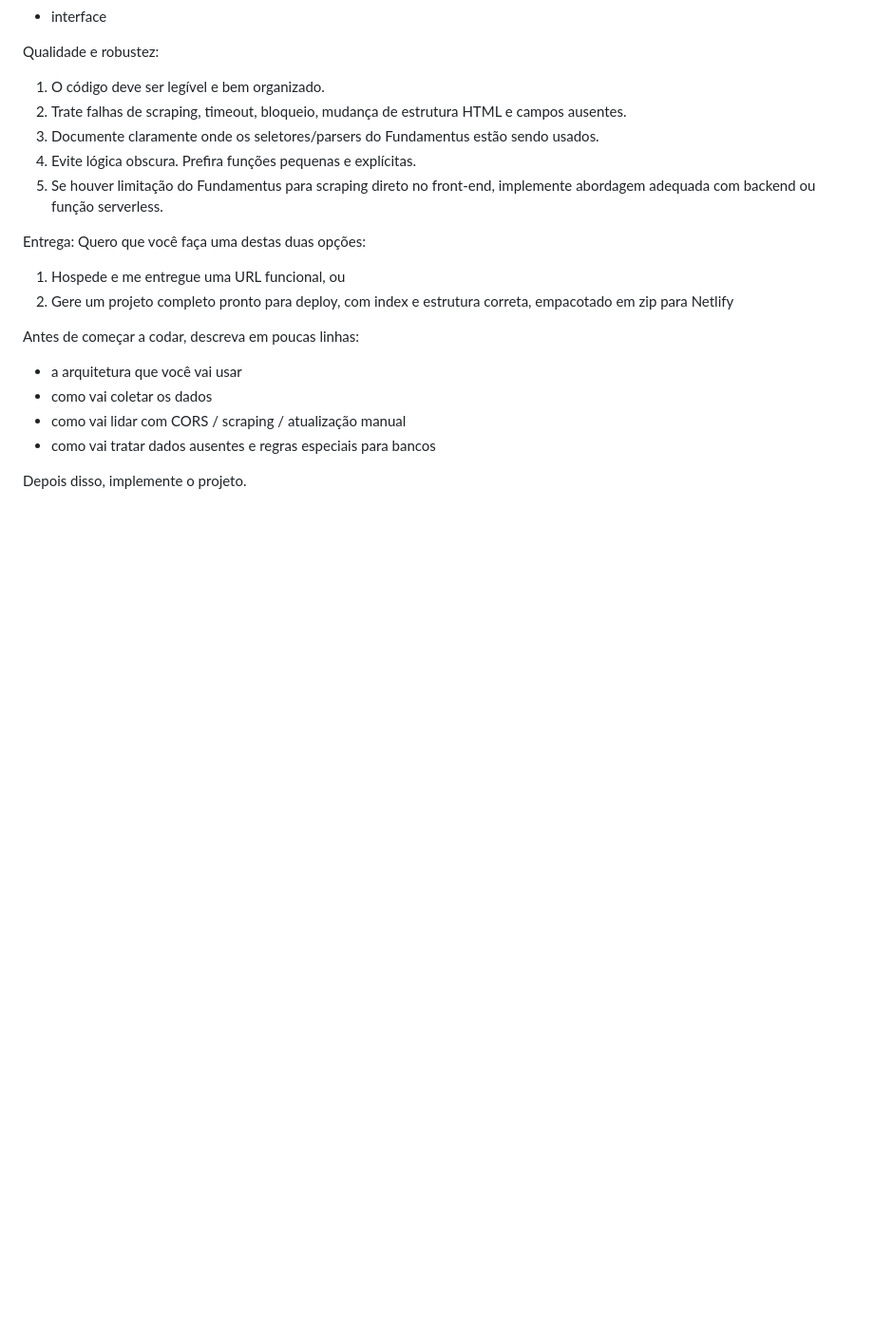
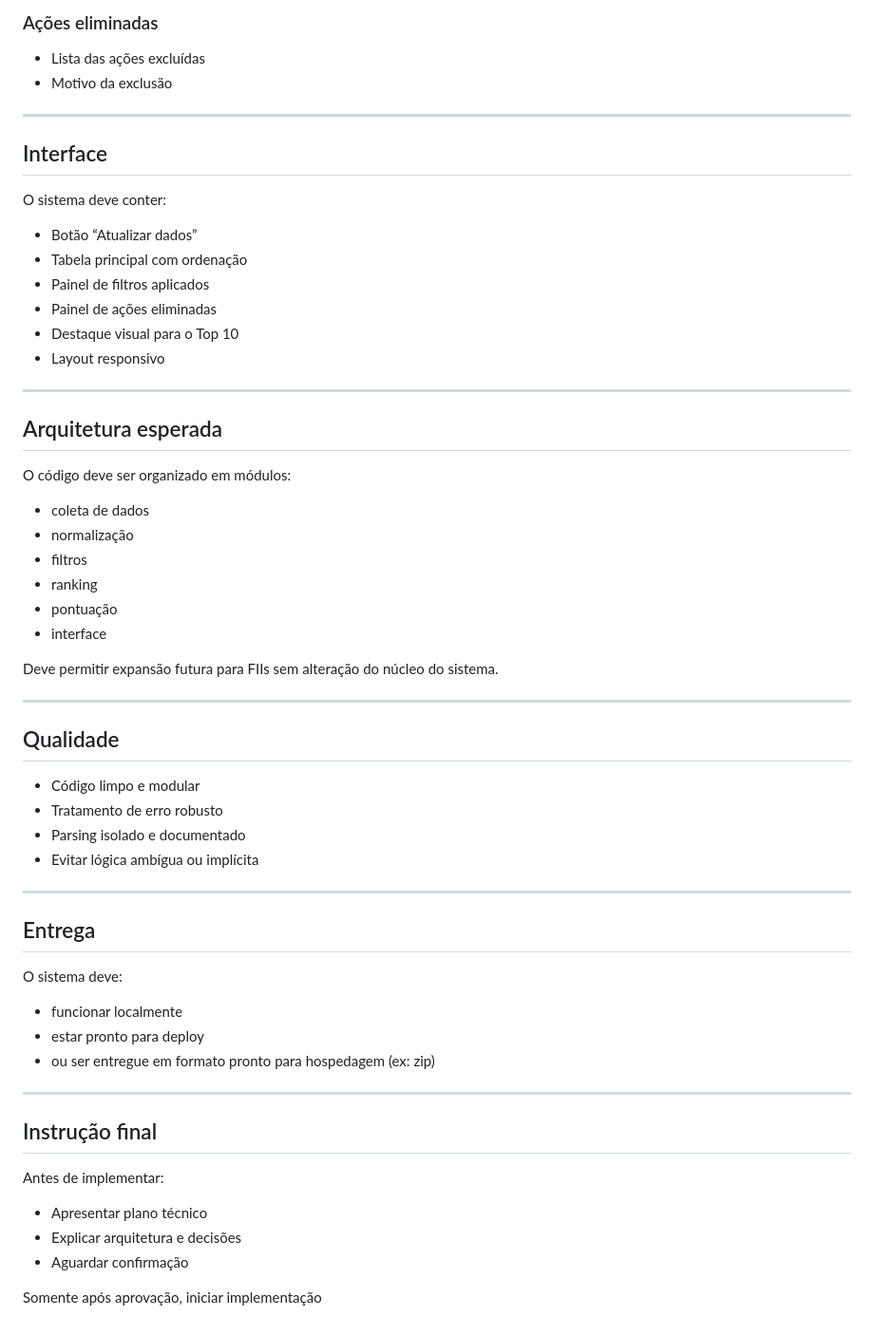
Before and after one commit to turisebiris/Fundamentus-Analyzer, a Markdown page: rules.md, the part around one of its changes. Shown at 95% size. Drawn GitHub-style; blank space fills up the shorter version.

```diff
--- a/rules.md
+++ b/rules.md
@@ -158,24 +159,63 @@ Quero um app organizado e fácil de manter. Estruture em módulos, por exemplo:
+### Ações eliminadas
+
+* Lista das ações excluídas
+* Motivo da exclusão
+
+---
+
+## Interface
+
+O sistema deve conter:
+
+* Botão “Atualizar dados”
+* Tabela principal com ordenação
+* Painel de filtros aplicados
+* Painel de ações eliminadas
+* Destaque visual para o Top 10
+* Layout responsivo
+
+---
+
+## Arquitetura esperada
+
+O código deve ser organizado em módulos:
+
+* coleta de dados
+* normalização
+* filtros
+* ranking
+* pontuação
 * interface
 
-Qualidade e robustez:
+Deve permitir expansão futura para FIIs sem alteração do núcleo do sistema.
 
-1. O código deve ser legível e bem organizado.
-2. Trate falhas de scraping, timeout, bloqueio, mudança de estrutura HTML e campos ausentes.
-3. Documente claramente onde os seletores/parsers do Fundamentus estão sendo usados.
-4. Evite lógica obscura. Prefira funções pequenas e explícitas.
-5. Se houver limitação do Fundamentus para scraping direto no front-end, implemente abordagem adequada com backend ou função serverless.
+---
 
-Entrega:
-Quero que você faça uma destas duas opções:
+## Qualidade
 
-1. Hospede e me entregue uma URL funcional, ou
-2. Gere um projeto completo pronto para deploy, com index e estrutura correta, empacotado em zip para Netlify
+* Código limpo e modular
+* Tratamento de erro robusto
+* Parsing isolado e documentado
+* Evitar lógica ambígua ou implícita
 
-Antes de começar a codar, descreva em poucas linhas:
+---
 
-* a arquitetura que você vai usar
-* como vai coletar os dados
-* como vai lidar com CORS / scraping / atualização manual
-* como vai tratar dados ausentes e regras especiais para bancos
+## Entrega
 
-Depois disso, implemente o projeto.
+O sistema deve:
+
+* funcionar localmente
+* estar pronto para deploy
+* ou ser entregue em formato pronto para hospedagem (ex: zip)
+
+---
+
+## Instrução final
+
+Antes de implementar:
+
+* Apresentar plano técnico
+* Explicar arquitetura e decisões
+* Aguardar confirmação
+
+Somente após aprovação, iniciar implementação
```
Also changed, not shown: other parts of rules.md (+109 -108 lines).
